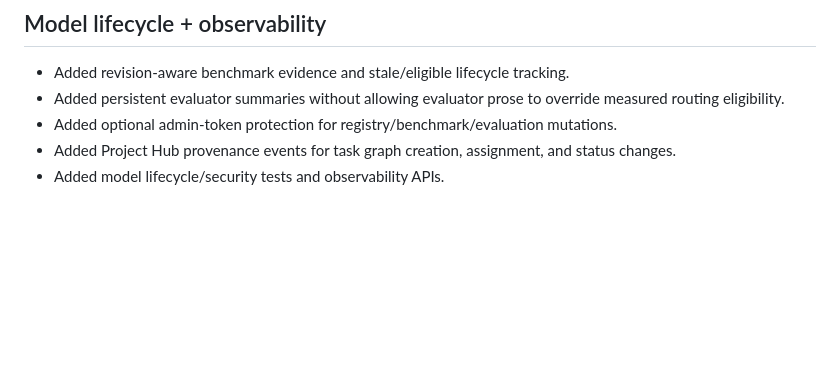
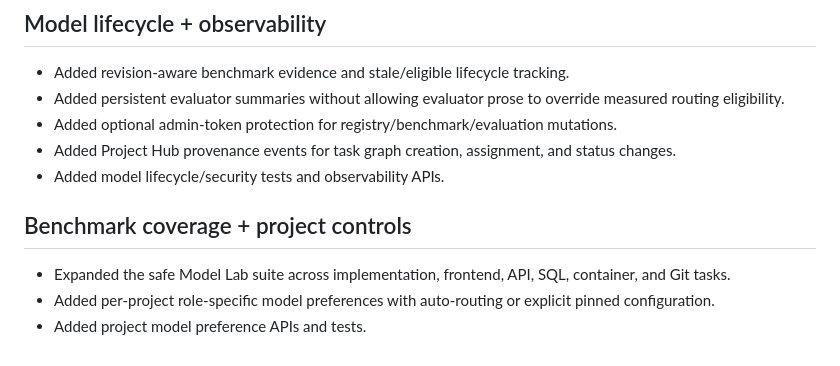
Before and after one commit to PcButNoBTC/DreamCoder, a Markdown page: CHANGES.md, the part around the change. GitHub-like rendering; blank space fills up the shorter version.

Commit message:
docs: record benchmark and project routing controls

```diff
--- a/CHANGES.md
+++ b/CHANGES.md
@@ -55,3 +55,9 @@
 - Added optional admin-token protection for registry/benchmark/evaluation mutations.
 - Added Project Hub provenance events for task graph creation, assignment, and status changes.
 - Added model lifecycle/security tests and observability APIs.
+
+
+## Benchmark coverage + project controls
+- Expanded the safe Model Lab suite across implementation, frontend, API, SQL, container, and Git tasks.
+- Added per-project role-specific model preferences with auto-routing or explicit pinned configuration.
+- Added project model preference APIs and tests.
```
